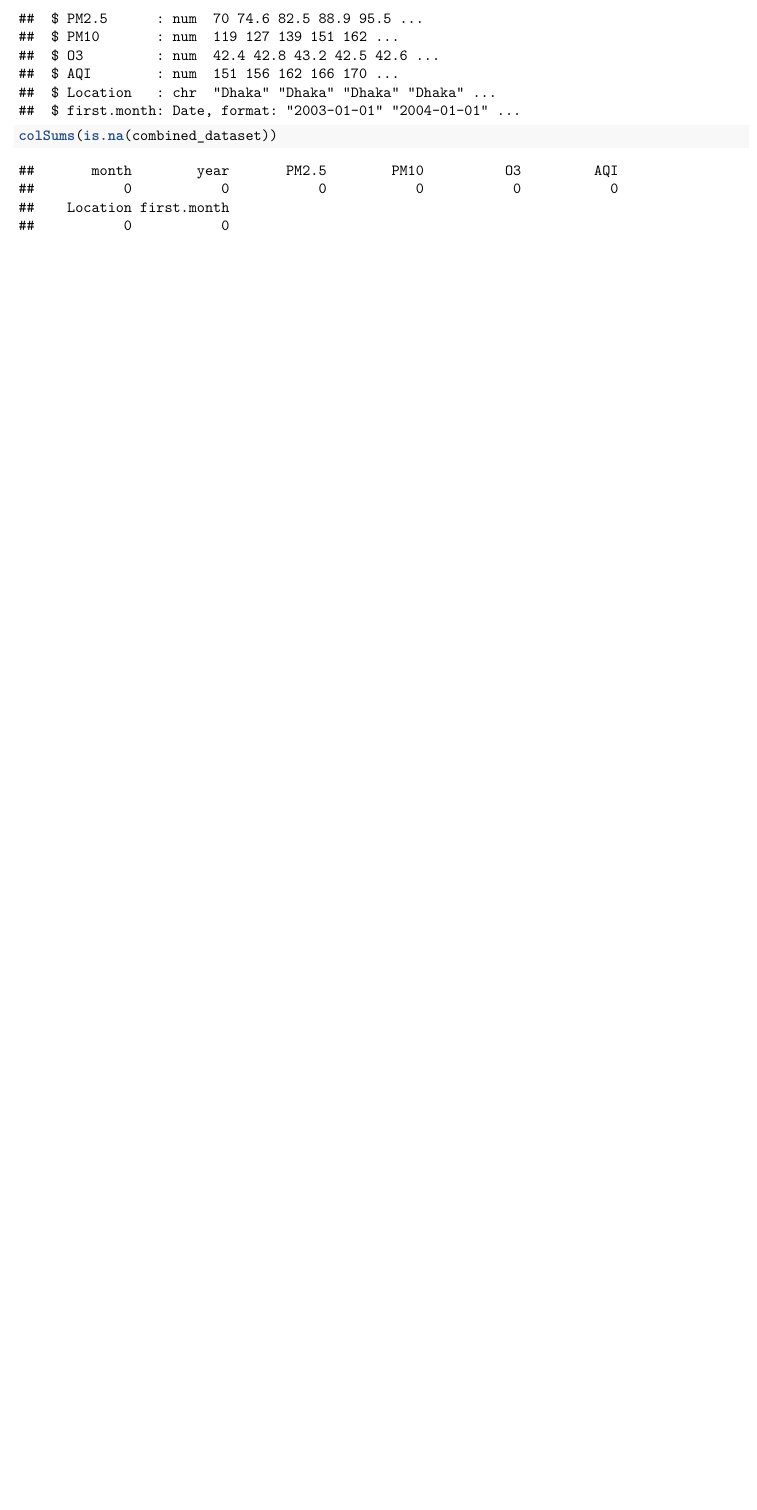
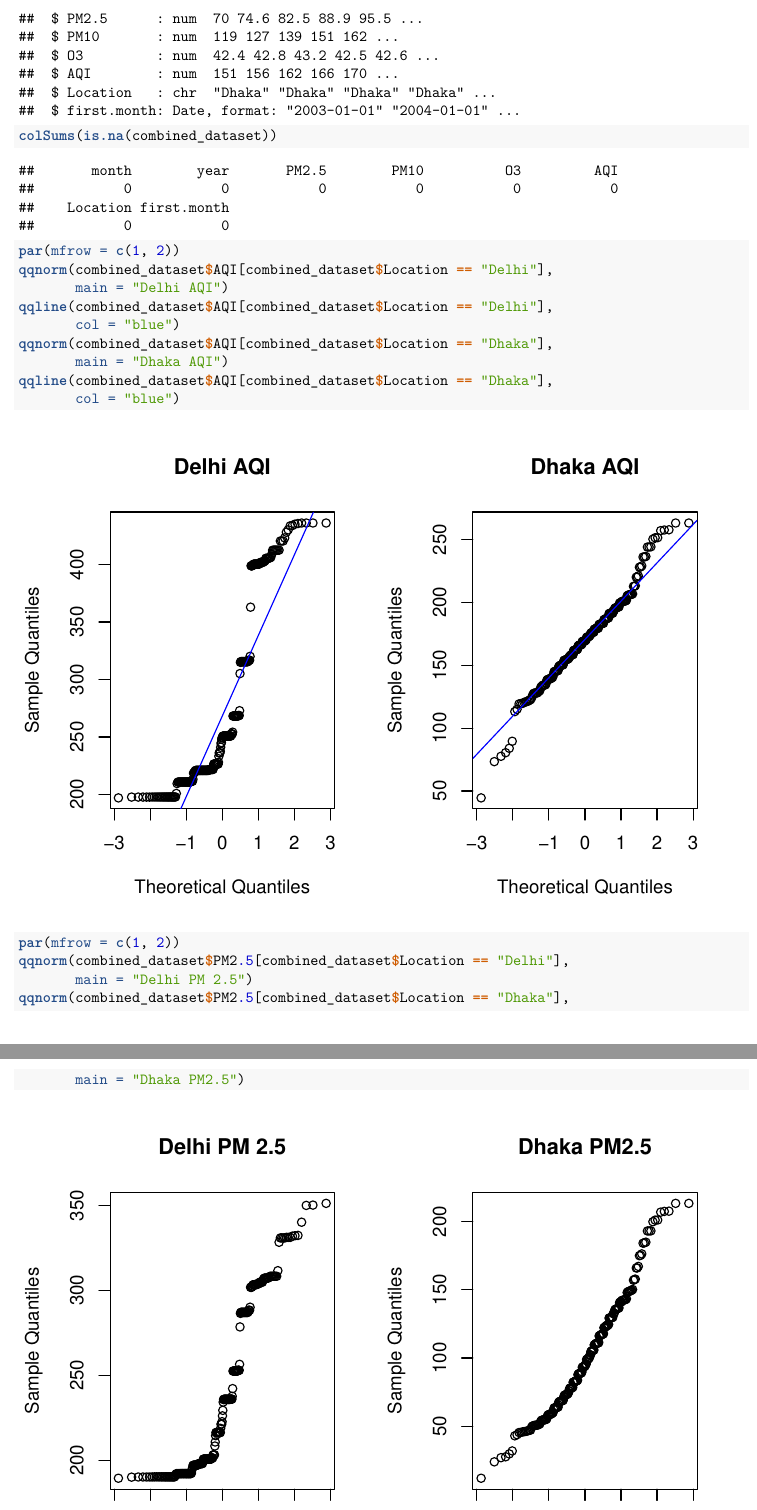
Before and after one commit to aadya0126/ShuklaRahman, an R Markdown document (Shared_R_Markdown.Rmd): part of page 3 of 19 before the commit and two parts of pages 3 and 4 of 23 after it, the two joined at a grey line, cut so that both start at the same text, the shorter picture padded with empty space. Rendered offline with R 4.5, knitr and Pandoc, then LaTeX, with nearby package versions; some code elsewhere in the file could not run offline.

Commit message:
Did some qqplots to check for normality in our datasets

````diff
--- a/Shared_R_Markdown.Rmd
+++ b/Shared_R_Markdown.Rmd
@@ -135,3 +135,24 @@
 colSums(is.na(combined_dataset))
 ```
 
+```{r Checking for normality AQI}
+par(mfrow = c(1, 2))
+qqnorm(combined_dataset$AQI[combined_dataset$Location == "Delhi"],
+       main = "Delhi AQI")
+qqline(combined_dataset$AQI[combined_dataset$Location == "Delhi"],
+       col = "blue")
+qqnorm(combined_dataset$AQI[combined_dataset$Location == "Dhaka"],
+       main = "Dhaka AQI")
+qqline(combined_dataset$AQI[combined_dataset$Location == "Dhaka"],
+       col = "blue")
+```
+
+```{r Checking for normality PM 2.5}
+par(mfrow = c(1, 2))
+qqnorm(combined_dataset$PM2.5[combined_dataset$Location == "Delhi"],
+       main = "Delhi PM 2.5")
+qqnorm(combined_dataset$PM2.5[combined_dataset$Location == "Dhaka"],
+       main = "Dhaka PM2.5")
+```
+
+```{r Checking for normality PM 10}
````
Also changed, not shown: Shared_R_Markdown.Rmd (14 more changed lines).
